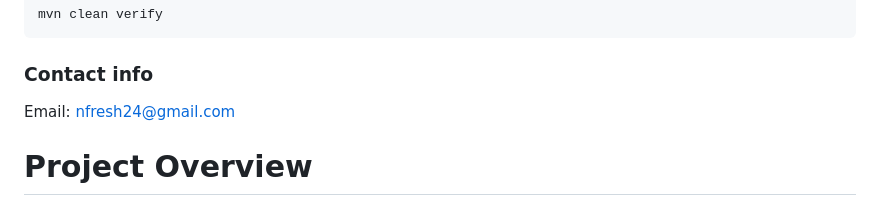
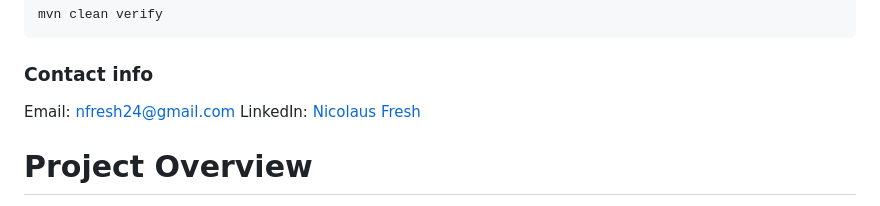
Before and after one commit to fresheeh/MyMavenProject, a Markdown page: README.md, the part around the change. GitHub-like rendering.

Commit message:
Update README.md
Added LinkedIn profile to Contact section.

```diff
--- a/README.md
+++ b/README.md
@@ -122,6 +122,7 @@ mvn clean verify
 
 ### Contact info
 Email: nfresh24@gmail.com
+LinkedIn: [Nicolaus Fresh](https://www.linkedin.com/in/nicolaus-fresh/)
 
 # Project Overview
 1. [Dynamic UI: Loading spinner implementing a FluentWait](#1-dynamic-ui-loading-spinner-implementing-a-fluentwait)
```
